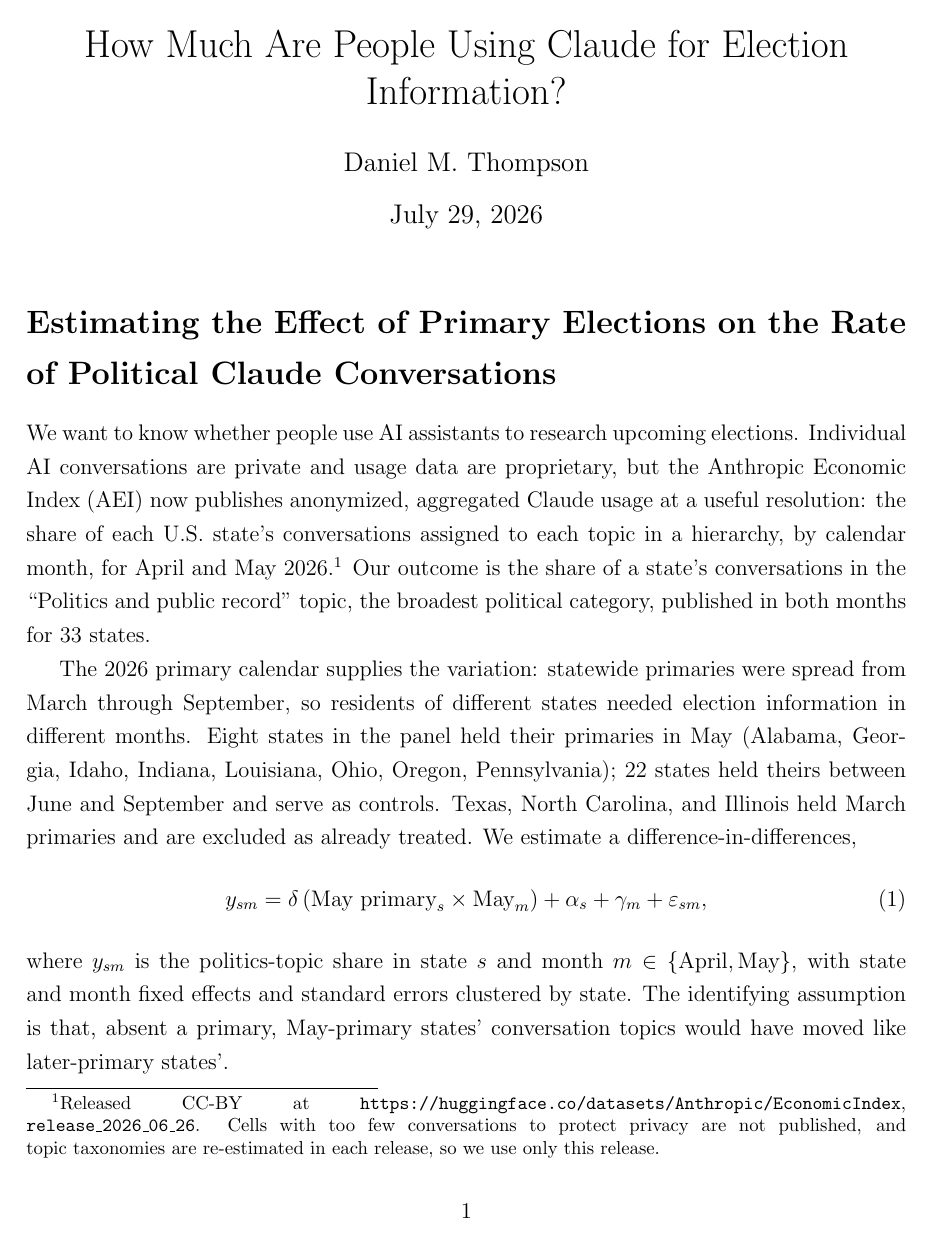
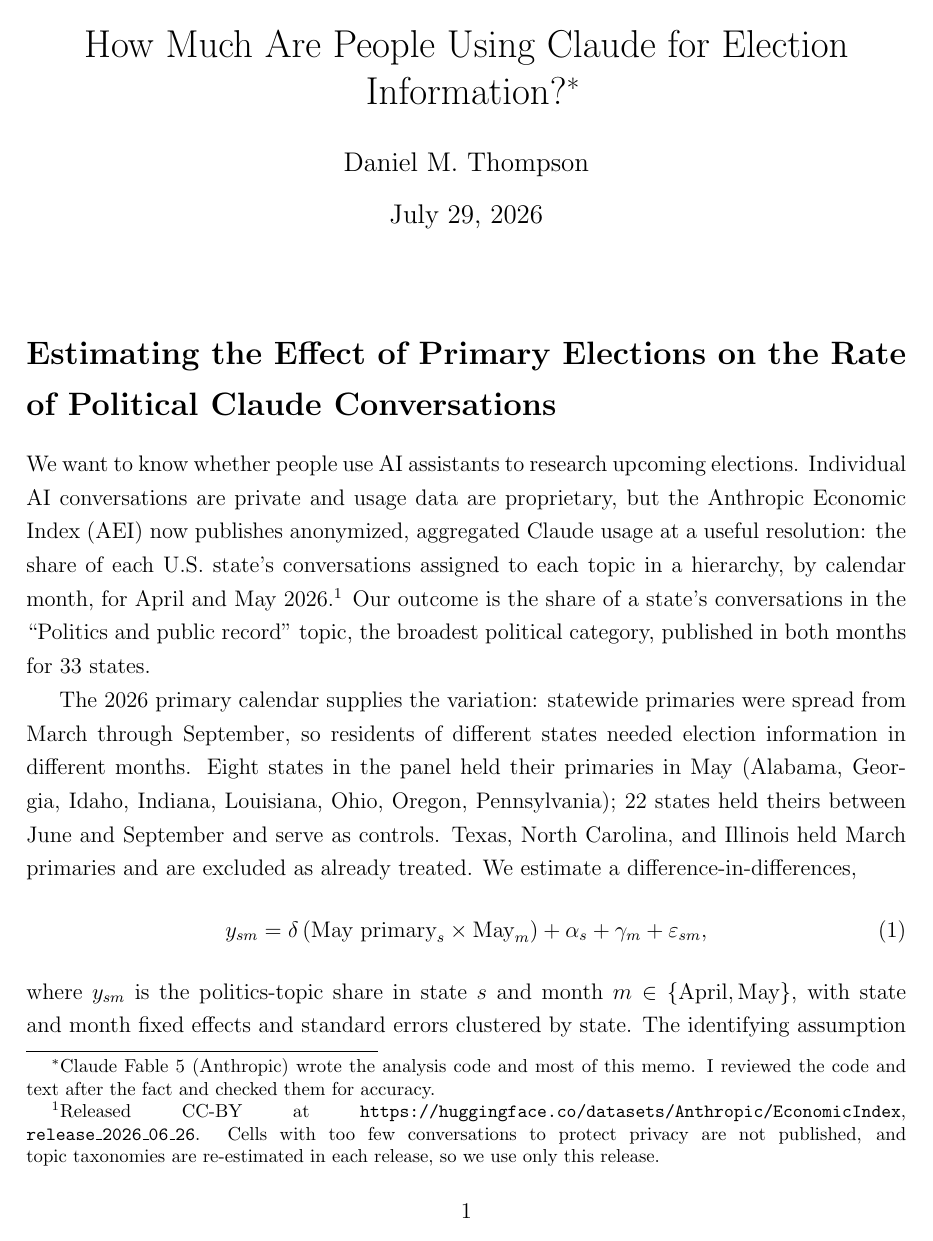
Before and after one commit to danmckinleythompson/claude-election-chats, a LaTeX document (draft/aei_memo/aei_memo.tex): page 1 of 4. Compiled offline with pdfLaTeX.

Commit message:
Move memo acknowledgments into a title thanks footnote
Matches the house convention (see ElecAdminTurnover ajps_draft).

Co-Authored-By: Claude Fable 5 <noreply@anthropic.com>
Claude-Session: https://claude.ai/code/session_019turqLXFG2i5EQddSQ9CGE

```diff
--- a/draft/aei_memo/aei_memo.tex
+++ b/draft/aei_memo/aei_memo.tex
@@ -13,7 +13,7 @@
 
 \graphicspath{{../../output/}}
 
-\title{How Much Are People Using Claude for Election Information?}
+\title{How Much Are People Using Claude for Election Information?\thanks{Claude Fable 5 (Anthropic) wrote the analysis code and most of this memo. I reviewed the code and text after the fact and checked them for accuracy.}}
 \author{Daniel M. Thompson}
 \date{\today}
 
```
Also changed, not shown: draft/aei_memo/aei_memo.pdf, draft/aei_memo/aei_memo.tex (4 more changed lines).
